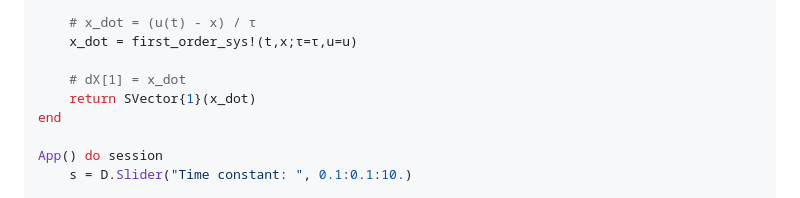
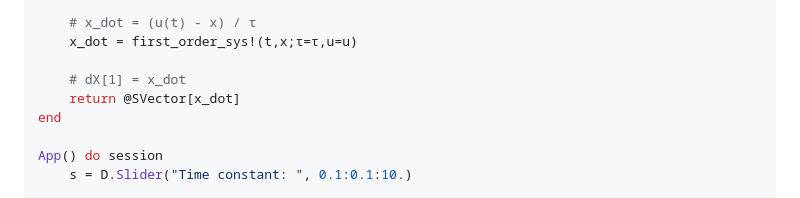
Before and after one commit to sarath-menon/Duckietown-Project-Notes.jl, a Markdown page: index.md, the part around the change. GitHub-like rendering.

Commit message:
fixed svector syntax

```diff
--- a/index.md
+++ b/index.md
@@ -63,7 +63,7 @@ function first_order_sys!(X, params, t)
     x_dot = first_order_sys!(t,x;τ=τ,u=u)
 
     # dX[1] = x_dot
-    return SVector{1}(x_dot)
+    return @SVector[x_dot]
 end
 
 App() do session
```
